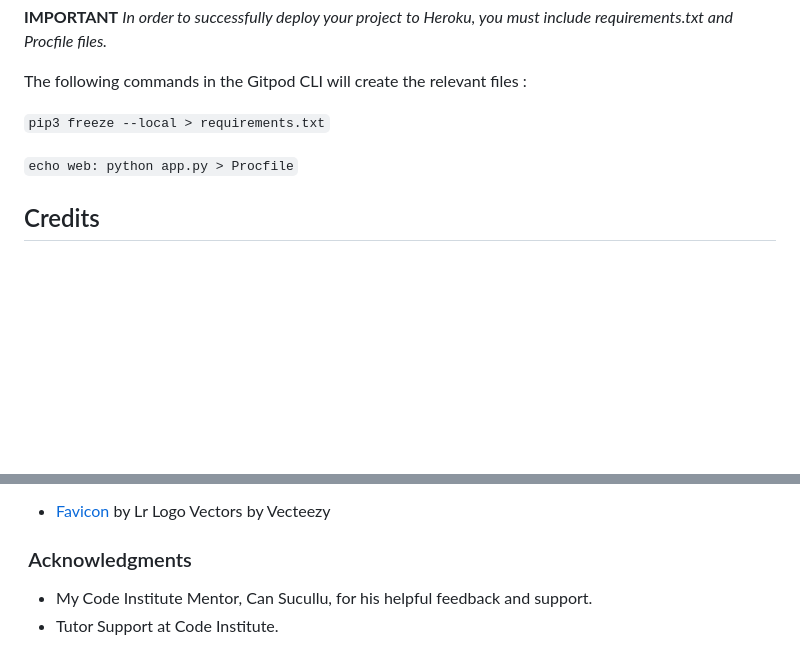
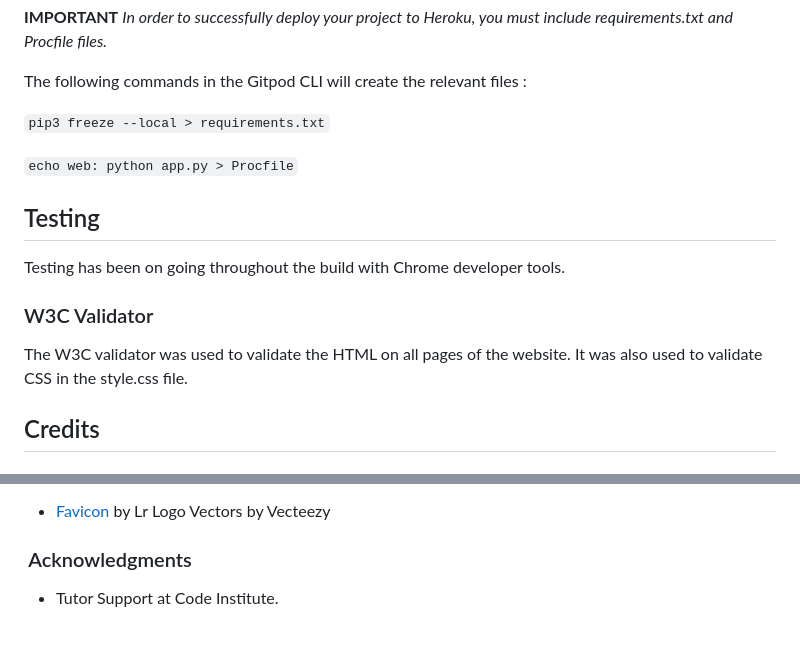
Before and after one commit to CharlieBurton10/luxe_retreat, a Markdown page: README.md, 2 parts joined by grey strips. Drawn GitHub-style; blank space fills up the shorter version.

```diff
--- a/README.md
+++ b/README.md
@@ -415,6 +415,15 @@ The following commands in the Gitpod CLI will create the relevant files :
 
 `echo web: python app.py > Procfile`
 
+## Testing
+
+Testing has been on going throughout the build with Chrome developer tools.
+
+### W3C Validator
+
+The W3C validator was used to validate the HTML on all pages of the website. It was also used to validate CSS in the style.css file.
+
+
 ## Credits
 
 ### Code Snippets
@@ -449,5 +458,4 @@ The following commands in the Gitpod CLI will create the relevant files :
 
 ###  Acknowledgments
 
- * My Code Institute Mentor, Can Sucullu, for his helpful feedback and support.
  * Tutor Support at Code Institute.
```
Also changed, not shown: docs/404.png (added), 7 other files.
